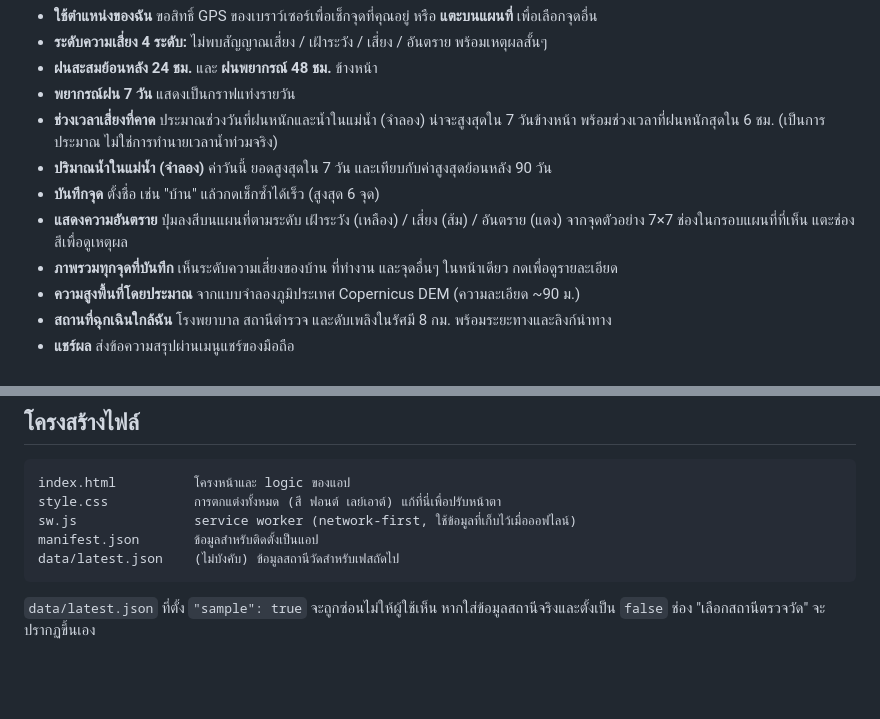
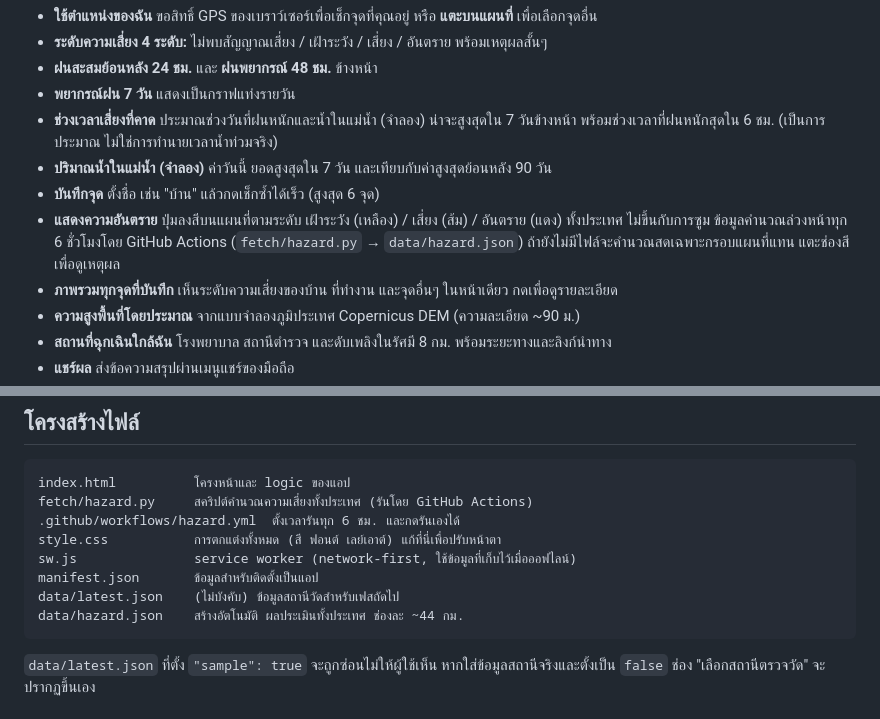
Before and after one commit to aomsinjaroensuk15-stack/Flood-test, a Markdown page: README.md, 2 parts joined by grey strips. Rendered like a GitHub page; blank space fills up the shorter version.

Commit message:
Revise hazard display and calculation details in README
Updated hazard display functionality to show national risk levels instead of localized ones, with automatic calculations every 6 hours via GitHub Actions.

````diff
--- a/README.md
+++ b/README.md
@@ -15,7 +15,7 @@
 - **ช่วงเวลาเสี่ยงที่คาด** ประมาณช่วงวันที่ฝนหนักและน้ำในแม่น้ำ (จำลอง) น่าจะสูงสุดใน 7 วันข้างหน้า พร้อมช่วงเวลาที่ฝนหนักสุดใน 6 ชม. (เป็นการประมาณ ไม่ใช่การทำนายเวลาน้ำท่วมจริง)
 - **ปริมาณน้ำในแม่น้ำ (จำลอง)** ค่าวันนี้ ยอดสูงสุดใน 7 วัน และเทียบกับค่าสูงสุดย้อนหลัง 90 วัน
 - **บันทึกจุด** ตั้งชื่อ เช่น "บ้าน" แล้วกดเช็กซ้ำได้เร็ว (สูงสุด 6 จุด)
-- **แสดงความอันตราย** ปุ่มลงสีบนแผนที่ตามระดับ เฝ้าระวัง (เหลือง) / เสี่ยง (ส้ม) / อันตราย (แดง) จากจุดตัวอย่าง 7×7 ช่องในกรอบแผนที่ที่เห็น แตะช่องสีเพื่อดูเหตุผล
+- **แสดงความอันตราย** ปุ่มลงสีบนแผนที่ตามระดับ เฝ้าระวัง (เหลือง) / เสี่ยง (ส้ม) / อันตราย (แดง) ทั้งประเทศ ไม่ขึ้นกับการซูม ข้อมูลคำนวณล่วงหน้าทุก 6 ชั่วโมงโดย GitHub Actions (`fetch/hazard.py` → `data/hazard.json`) ถ้ายังไม่มีไฟล์จะคำนวณสดเฉพาะกรอบแผนที่แทน แตะช่องสีเพื่อดูเหตุผล
 - **ภาพรวมทุกจุดที่บันทึก** เห็นระดับความเสี่ยงของบ้าน ที่ทำงาน และจุดอื่นๆ ในหน้าเดียว กดเพื่อดูรายละเอียด
 - **ความสูงพื้นที่โดยประมาณ** จากแบบจำลองภูมิประเทศ Copernicus DEM (ความละเอียด ~90 ม.)
 - **สถานที่ฉุกเฉินใกล้ฉัน** โรงพยาบาล สถานีตำรวจ และดับเพลิงในรัศมี 8 กม. พร้อมระยะทางและลิงก์นำทาง
@@ -68,10 +68,13 @@
 
 ```
 index.html          โครงหน้าและ logic ของแอป
+fetch/hazard.py     สคริปต์คำนวณความเสี่ยงทั้งประเทศ (รันโดย GitHub Actions)
+.github/workflows/hazard.yml  ตั้งเวลารันทุก 6 ชม. และกดรันเองได้
 style.css           การตกแต่งทั้งหมด (สี ฟอนต์ เลย์เอาต์) แก้ที่นี่เพื่อปรับหน้าตา
 sw.js               service worker (network-first, ใช้ข้อมูลที่เก็บไว้เมื่อออฟไลน์)
 manifest.json       ข้อมูลสำหรับติดตั้งเป็นแอป
 data/latest.json    (ไม่บังคับ) ข้อมูลสถานีวัดสำหรับเฟสถัดไป
+data/hazard.json    สร้างอัตโนมัติ ผลประเมินทั้งประเทศ ช่องละ ~44 กม.
 ```
 
 `data/latest.json` ที่ตั้ง `"sample": true` จะถูกซ่อนไม่ให้ผู้ใช้เห็น หากใส่ข้อมูลสถานีจริงและตั้งเป็น `false` ช่อง "เลือกสถานีตรวจวัด" จะปรากฏขึ้นเอง
````
